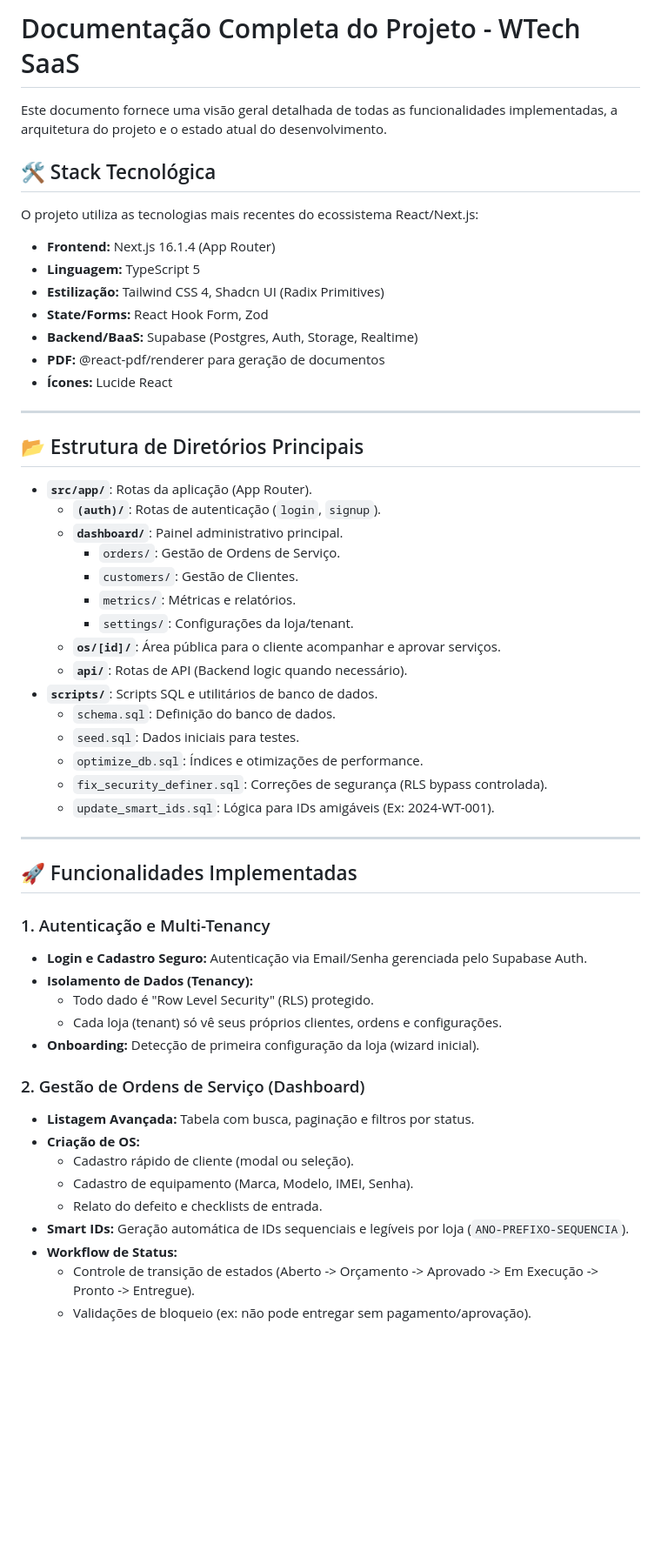
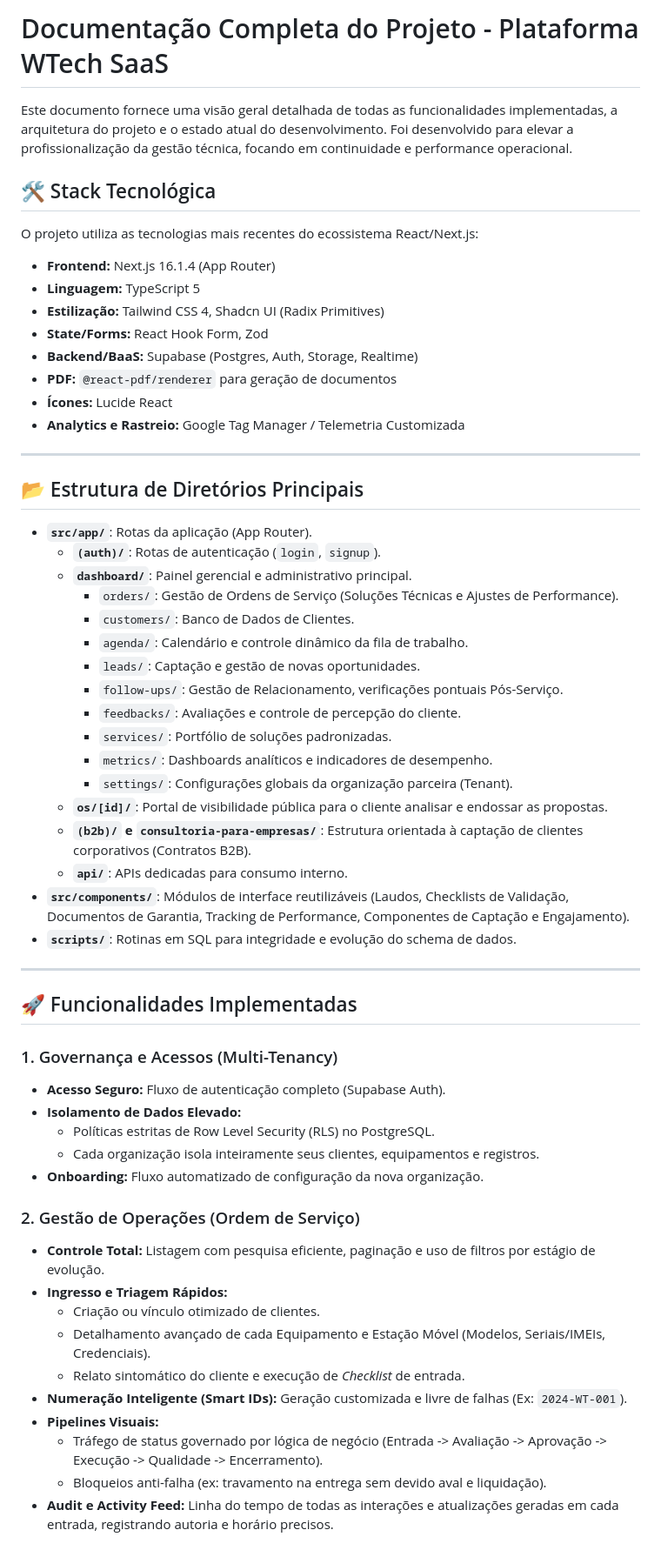
Before and after one commit to wheslancardoso/wtechprot, a Markdown page: FUNCIONALIDADES.md, the part around one of its changes. Shown at 87% size. Rendered like a GitHub page; blank space fills up the shorter version.

```diff
--- a/FUNCIONALIDADES.md
+++ b/FUNCIONALIDADES.md
@@ -1,6 +1,6 @@
-# Documentação Completa do Projeto - WTech SaaS
+# Documentação Completa do Projeto - Plataforma WTech SaaS
 
-Este documento fornece uma visão geral detalhada de todas as funcionalidades implementadas, a arquitetura do projeto e o estado atual do desenvolvimento.
+Este documento fornece uma visão geral detalhada de todas as funcionalidades implementadas, a arquitetura do projeto e o estado atual do desenvolvimento. Foi desenvolvido para elevar a profissionalização da gestão técnica, focando em continuidade e performance operacional.
 
 ## 🛠️ Stack Tecnológica
 
@@ -11,8 +11,9 @@ O projeto utiliza as tecnologias mais recentes do ecossistema React/Next.js:
 - **Estilização:** Tailwind CSS 4, Shadcn UI (Radix Primitives)
 - **State/Forms:** React Hook Form, Zod
 - **Backend/BaaS:** Supabase (Postgres, Auth, Storage, Realtime)
-- **PDF:** @react-pdf/renderer para geração de documentos
+- **PDF:** `@react-pdf/renderer` para geração de documentos
 - **Ícones:** Lucide React
+- **Analytics e Rastreio:** Google Tag Manager / Telemetria Customizada
 
 ---
 
@@ -20,39 +21,42 @@ O projeto utiliza as tecnologias mais recentes do ecossistema React/Next.js:
 
 - **`src/app/`**: Rotas da aplicação (App Router).
     - **`(auth)/`**: Rotas de autenticação (`login`, `signup`).
-    - **`dashboard/`**: Painel administrativo principal.
-        - `orders/`: Gestão de Ordens de Serviço.
-        - `customers/`: Gestão de Clientes.
-        - `metrics/`: Métricas e relatórios.
-        - `settings/`: Configurações da loja/tenant.
-    - **`os/[id]/`**: Área pública para o cliente acompanhar e aprovar serviços.
-    - **`api/`**: Rotas de API (Backend logic quando necessário).
-- **`scripts/`**: Scripts SQL e utilitários de banco de dados.
-    - `schema.sql`: Definição do banco de dados.
-    - `seed.sql`: Dados iniciais para testes.
-    - `optimize_db.sql`: Índices e otimizações de performance.
-    - `fix_security_definer.sql`: Correções de segurança (RLS bypass controlada).
-    - `update_smart_ids.sql`: Lógica para IDs amigáveis (Ex: 2024-WT-001).
+    - **`dashboard/`**: Painel gerencial e administrativo principal.
+        - `orders/`: Gestão de Ordens de Serviço (Soluções Técnicas e Ajustes de Performance).
+        - `customers/`: Banco de Dados de Clientes.
+        - `agenda/`: Calendário e controle dinâmico da fila de trabalho.
+        - `leads/`: Captação e gestão de novas oportunidades.
+        - `follow-ups/`: Gestão de Relacionamento, verificações pontuais Pós-Serviço.
+        - `feedbacks/`: Avaliações e controle de percepção do cliente.
+        - `services/`: Portfólio de soluções padronizadas.
+        - `metrics/`: Dashboards analíticos e indicadores de desempenho.
+        - `settings/`: Configurações globais da organização parceira (Tenant).
+    - **`os/[id]/`**: Portal de visibilidade pública para o cliente analisar e endossar as propostas.
+    - **`(b2b)/` e `consultoria-para-empresas/`**: Estrutura orientada à captação de clientes corporativos (Contratos B2B).
+    - **`api/`**: APIs dedicadas para consumo interno.
+- **`src/components/`**: Módulos de interface reutilizáveis (Laudos, Checklists de Validação, Documentos de Garantia, Tracking de Performance, Componentes de Captação e Engajamento).
+- **`scripts/`**: Rotinas em SQL para integridade e evolução do schema de dados.
 
 ---
 
 ## 🚀 Funcionalidades Implementadas
 
-### 1. Autenticação e Multi-Tenancy
-- **Login e Cadastro Seguro:** Autenticação via Email/Senha gerenciada pelo Supabase Auth.
-- **Isolamento de Dados (Tenancy):**
-    - Todo dado é "Row Level Security" (RLS) protegido.
-    - Cada loja (tenant) só vê seus próprios clientes, ordens e configurações.
-- **Onboarding:** Detecção de primeira configuração da loja (wizard inicial).
+### 1. Governança e Acessos (Multi-Tenancy)
+- **Acesso Seguro:** Fluxo de autenticação completo (Supabase Auth).
+- **Isolamento de Dados Elevado:**
+    - Políticas estritas de Row Level Security (RLS) no PostgreSQL.
+    - Cada organização isola inteiramente seus clientes, equipamentos e registros.
+- **Onboarding:** Fluxo automatizado de configuração da nova organização.
 
-### 2. Gestão de Ordens de Serviço (Dashboard)
-- **Listagem Avançada:** Tabela com busca, paginação e filtros por status.
-- **Criação de OS:**
-    - Cadastro rápido de cliente (modal ou seleção).
-    - Cadastro de equipamento (Marca, Modelo, IMEI, Senha).
-    - Relato do defeito e checklists de entrada.
-- **Smart IDs:** Geração automática de IDs sequenciais e legíveis por loja (`ANO-PREFIXO-SEQUENCIA`).
-- **Workflow de Status:**
-    - Controle de transição de estados (Aberto -> Orçamento -> Aprovado -> Em Execução -> Pronto -> Entregue).
-    - Validações de bloqueio (ex: não pode entregar sem pagamento/aprovação).
+### 2. Gestão de Operações (Ordem de Serviço)
+- **Controle Total:** Listagem com pesquisa eficiente, paginação e uso de filtros por estágio de evolução.
+- **Ingresso e Triagem Rápidos:**
+    - Criação ou vínculo otimizado de clientes.
+    - Detalhamento avançado de cada Equipamento e Estação Móvel (Modelos, Seriais/IMEIs, Credenciais).
+    - Relato sintomático do cliente e execução de *Checklist* de entrada.
+- **Numeração Inteligente (Smart IDs):** Geração customizada e livre de falhas (Ex: `2024-WT-001`).
+- **Pipelines Visuais:**
+    - Tráfego de status governado por lógica de negócio (Entrada -> Avaliação -> Aprovação -> Execução -> Qualidade -> Encerramento).
+    - Bloqueios anti-falha (ex: travamento na entrega sem devido aval e liquidação).
+- **Audit e Activity Feed:** Linha do tempo de todas as interações e atualizações geradas em cada entrada, registrando autoria e horário precisos.
 
```
Also changed, not shown: other parts of FUNCIONALIDADES.md (+50 -39 lines).
